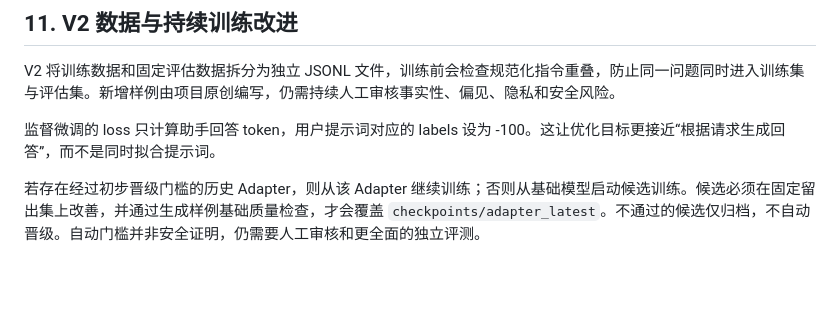
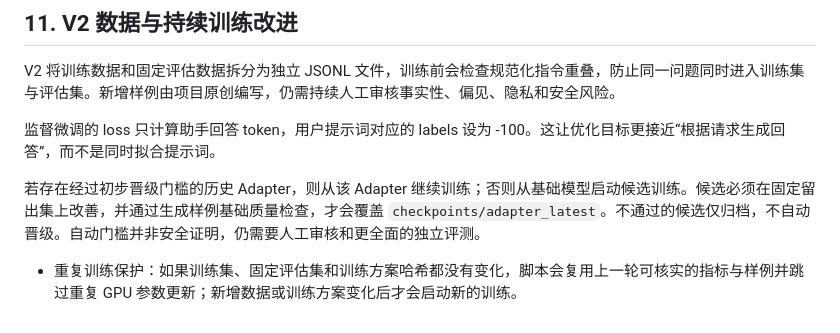
Before and after one commit to mjw3177109/damoxingtest, a Markdown page: TRAINING_METHOD.md, the part around the change. GitHub-like rendering; blank space fills up the shorter version.

Commit message:
Document data-hash based duplicate-training guard

```diff
--- a/TRAINING_METHOD.md
+++ b/TRAINING_METHOD.md
@@ -95,3 +95,6 @@ V2 将训练数据和固定评估数据拆分为独立 JSONL 文件，训练前
 监督微调的 loss 只计算助手回答 token，用户提示词对应的 labels 设为 -100。这让优化目标更接近“根据请求生成回答”，而不是同时拟合提示词。
 
 若存在经过初步晋级门槛的历史 Adapter，则从该 Adapter 继续训练；否则从基础模型启动候选训练。候选必须在固定留出集上改善，并通过生成样例基础质量检查，才会覆盖 `checkpoints/adapter_latest`。不通过的候选仅归档，不自动晋级。自动门槛并非安全证明，仍需要人工审核和更全面的独立评测。
+
+
+- 重复训练保护：如果训练集、固定评估集和训练方案哈希都没有变化，脚本会复用上一轮可核实的指标与样例并跳过重复 GPU 参数更新；新增数据或训练方案变化后才会启动新的训练。
```
Also changed, not shown: README.md (+3 -0 lines), 小白.md (+3 -0 lines).
